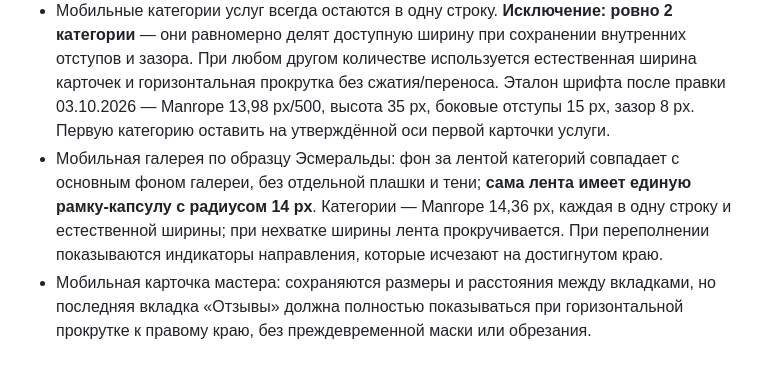
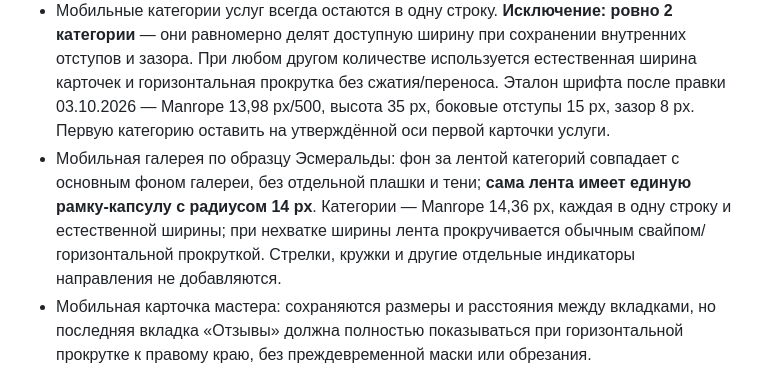
Before and after one commit to ichAEY/Shablon-only-for-salons, a Markdown page: RULES.md, the part around the change. Rendered like a GitHub page.

Commit message:
Remove stale gallery hint rule

```diff
--- a/RULES.md
+++ b/RULES.md
@@ -61,7 +61,7 @@
 - Поддержка `UZ` и `TJ` уже существует в коде, но используется только по прямому указанию пользователя; новые страны нельзя добавлять самовольно.
 - Мобильные категории услуг: каждое название **целиком в одной строке**, с нормальным размером шрифта и внутренними отступами. Нельзя переносить, уменьшать шрифт или обрезать подписи ради заполнения ширины.
 - Мобильные категории услуг всегда остаются в одну строку. **Исключение: ровно 2 категории** — они равномерно делят доступную ширину при сохранении внутренних отступов и зазора. При любом другом количестве используется естественная ширина карточек и горизонтальная прокрутка без сжатия/переноса. Эталон шрифта после правки 03.10.2026 — Manrope 13,98 px/500, высота 35 px, боковые отступы 15 px, зазор 8 px. Первую категорию оставить на утверждённой оси первой карточки услуги.
-- Мобильная галерея по образцу Эсмеральды: фон за лентой категорий совпадает с основным фоном галереи, без отдельной плашки и тени; **сама лента имеет единую рамку-капсулу с радиусом 14 px**. Категории — Manrope 14,36 px, каждая в одну строку и естественной ширины; при нехватке ширины лента прокручивается. При переполнении показываются индикаторы направления, которые исчезают на достигнутом краю.
+- Мобильная галерея по образцу Эсмеральды: фон за лентой категорий совпадает с основным фоном галереи, без отдельной плашки и тени; **сама лента имеет единую рамку-капсулу с радиусом 14 px**. Категории — Manrope 14,36 px, каждая в одну строку и естественной ширины; при нехватке ширины лента прокручивается обычным свайпом/горизонтальной прокруткой. Стрелки, кружки и другие отдельные индикаторы направления не добавляются.
 - Мобильная карточка мастера: сохраняются размеры и расстояния между вкладками, но последняя вкладка «Отзывы» должна полностью показываться при горизонтальной прокрутке к правому краю, без преждевременной маски или обрезания.
 - На мобильной версии первой открывается первая реальная категория. На ПК доступно представление «Все» и реальные категории.
 - Есть реальные отзывы 5★ → показываются реальные отзывы. Нет отзывов → раздел отзывов всё равно остаётся и показывает нейтральное состояние без выдуманных отзывов.
```
